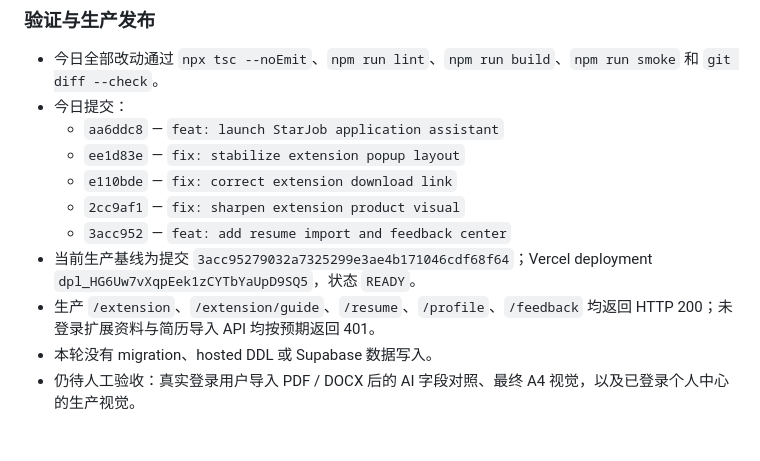
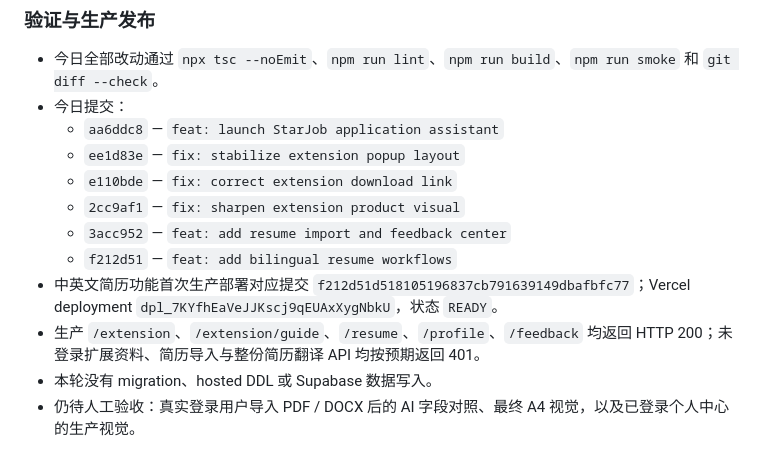
Before and after one commit to patrickou97-hue/job-bottle, a Markdown page: CHANGELOG.md, the part around the change. Rendered like a GitHub page.

Commit message:
docs: record bilingual resume launch

```diff
--- a/CHANGELOG.md
+++ b/CHANGELOG.md
@@ -62,8 +62,9 @@
   - `e110bde` — `fix: correct extension download link`
   - `2cc9af1` — `fix: sharpen extension product visual`
   - `3acc952` — `feat: add resume import and feedback center`
-- 当前生产基线为提交 `3acc95279032a7325299e3ae4b171046cdf68f64`；Vercel deployment `dpl_HG6Uw7vXqpEek1zCYTbYaUpD9SQ5`，状态 `READY`。
-- 生产 `/extension`、`/extension/guide`、`/resume`、`/profile`、`/feedback` 均返回 HTTP 200；未登录扩展资料与简历导入 API 均按预期返回 401。
+  - `f212d51` — `feat: add bilingual resume workflows`
+- 中英文简历功能首次生产部署对应提交 `f212d51d518105196837cb791639149dbafbfc77`；Vercel deployment `dpl_7KYfhEaVeJJKscj9qEUAxXygNbkU`，状态 `READY`。
+- 生产 `/extension`、`/extension/guide`、`/resume`、`/profile`、`/feedback` 均返回 HTTP 200；未登录扩展资料、简历导入与整份简历翻译 API 均按预期返回 401。
 - 本轮没有 migration、hosted DDL 或 Supabase 数据写入。
 - 仍待人工验收：真实登录用户导入 PDF / DOCX 后的 AI 字段对照、最终 A4 视觉，以及已登录个人中心的生产视觉。
 
```
